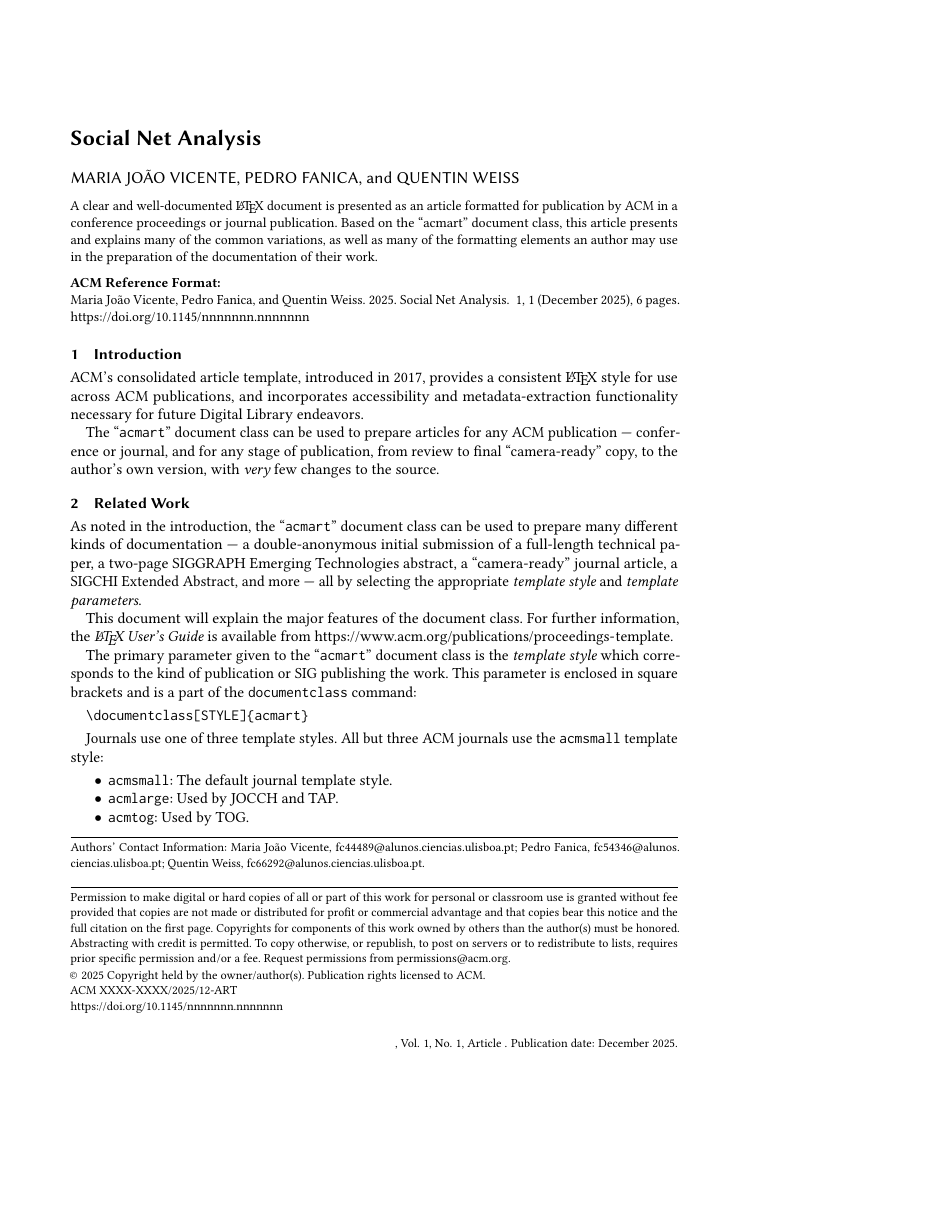
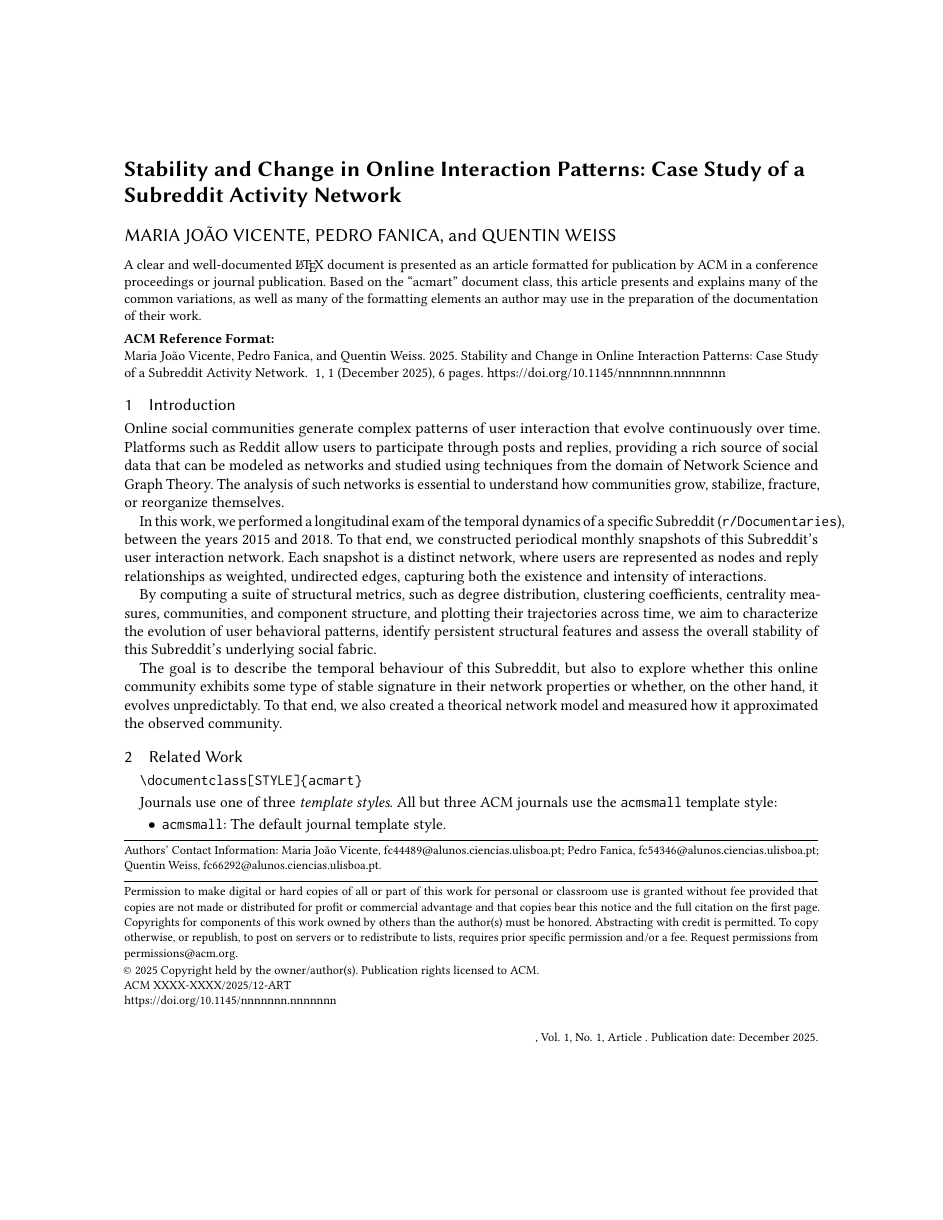
Before and after one commit to PFans-201/Social_Net_analysis, a LaTeX paper (report/report.tex): page 1 of 6, the shorter picture padded with empty space. Compiled offline with pdfLaTeX.

Commit message:
report introduction

```diff
--- a/report/report.tex
+++ b/report/report.tex
@@ -1,5 +1,5 @@
 %%
-\documentclass[format=acmsmall]{acmart}
+\documentclass[format=acmlarge]{acmart}
 
 %% \BibTeX command to typeset BibTeX logo in the docs
 \AtBeginDocument{%
@@ -32,7 +32,7 @@
 \begin{document}
 
 %%
-\title{Social Net Analysis}
+\title{Stability and Change in Online Interaction Patterns: Case Study of a Subreddit Activity Network}
 
 %%
 \author{Maria João Vicente}
@@ -78,39 +78,43 @@
 \maketitle
 
 \section{Introduction}
-ACM's consolidated article template, introduced in 2017, provides a
-consistent \LaTeX\ style for use across ACM publications, and
-incorporates accessibility and metadata-extraction functionality
-necessary for future Digital Library endeavors.
 
-The ``\verb|acmart|'' document class can be used to prepare articles
-for any ACM publication --- conference or journal, and for any stage
-of publication, from review to final ``camera-ready'' copy, to the
-author's own version, with {\itshape very} few changes to the source.
+Online social communities generate complex patterns of user interaction
+that evolve continuously over time. Platforms such as Reddit allow users
+to participate through posts and replies, providing a rich source of
+social data that can be modeled as networks and studied using techniques
+from the domain of Network Science and Graph Theory. The analysis of such
+networks is essential to understand how communities grow, stabilize,
+fracture, or reorganize themselves.
+
+In this work, we performed a longitudinal exam of the temporal
+dynamics of a specific Subreddit (\verb|r/Documentaries|), between the years
+2015 and 2018. To that end, we constructed periodical monthly snapshots
+of this Subreddit's user interaction network. Each snapshot is a distinct
+network, where users are represented as nodes and reply relationships
+as weighted, undirected edges, capturing both the existence and intensity
+of interactions.
+
+By computing a suite of structural metrics, such as degree distribution,
+clustering coefficients, centrality measures, communities, and component
+structure, and plotting their trajectories across time, we aim to characterize
+the evolution of user behavioral patterns, identify persistent structural
+features and assess the overall stability of this Subreddit's underlying
+social fabric.
+
+The goal is to describe the temporal behaviour of this Subreddit, but also
+to explore whether this online community exhibits some type of stable
+signature in their network properties or whether, on the other hand, it
+evolves unpredictably. To that end, we also created a theorical network
+model and measured how it approximated the observed community.
 
 \section{Related Work}
-As noted in the introduction, the ``\verb|acmart|'' document class can
-be used to prepare many different kinds of documentation --- a
-double-anonymous initial submission of a full-length technical paper, a
-two-page SIGGRAPH Emerging Technologies abstract, a ``camera-ready''
-journal article, a SIGCHI Extended Abstract, and more --- all by
-selecting the appropriate {\itshape template style} and {\itshape
-  template parameters}.
 
-This document will explain the major features of the document
-class. For further information, the {\itshape \LaTeX\ User's Guide} is
-available from
-\url{https://www.acm.org/publications/proceedings-template}.
-
-The primary parameter given to the ``\verb|acmart|'' document class is
-the {\itshape template style} which corresponds to the kind of publication
-or SIG publishing the work. This parameter is enclosed in square
-brackets and is a part of the {\verb|documentclass|} command:
 \begin{verbatim}
   \documentclass[STYLE]{acmart}
 \end{verbatim}
 
-Journals use one of three template styles. All but three ACM journals
+Journals use one of three {\itshape template styles}. All but three ACM journals
 use the {\verb|acmsmall|} template style:
 \begin{itemize}
 \item {\texttt{acmsmall}}: The default journal template style.
```
Also changed, not shown: report/report.tex (7 more changed lines).
